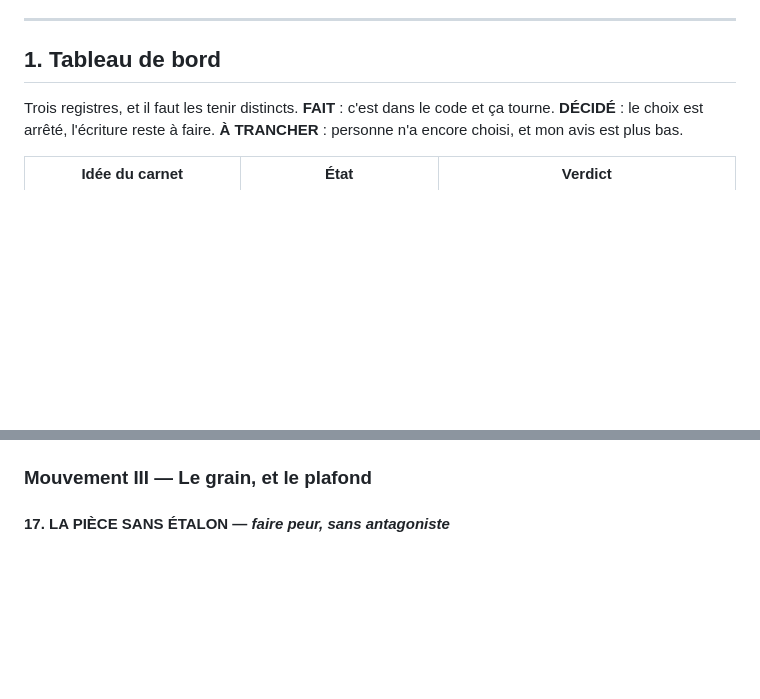
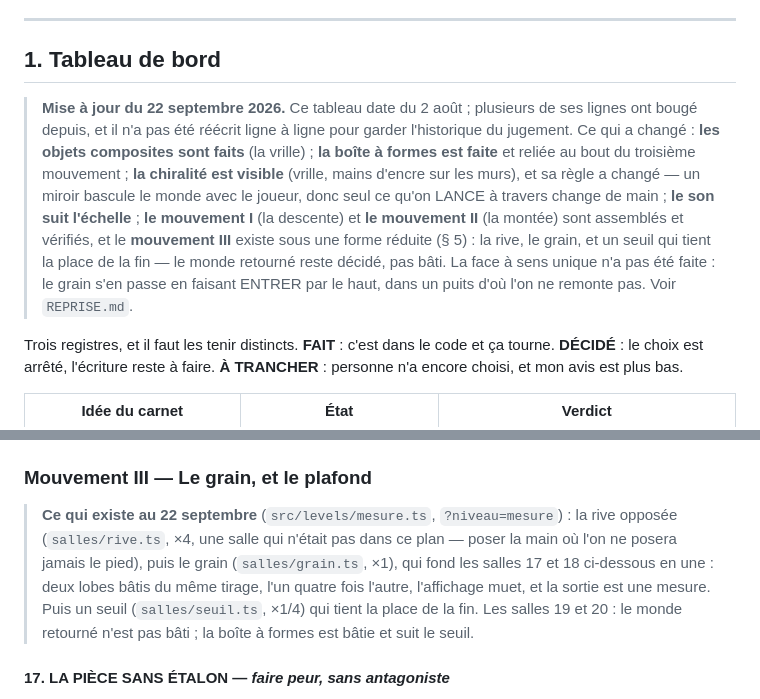
Before and after one commit to hugohismans/sumi-portals, a Markdown page: CONCEPTION.md, 2 parts joined by grey strips. Rendered like a GitHub page; blank space fills up the shorter version.

```diff
--- a/CONCEPTION.md
+++ b/CONCEPTION.md
@@ -26,6 +26,20 @@ plan) et dans les messages de commit.
 ---
 
 ## 1. Tableau de bord
+
+> **Mise à jour du 22 septembre 2026.** Ce tableau date du 2 août ; plusieurs de
+> ses lignes ont bougé depuis, et il n'a pas été réécrit ligne à ligne pour
+> garder l'historique du jugement. Ce qui a changé : **les objets composites
+> sont faits** (la vrille) ; **la boîte à formes est faite** et reliée au bout
+> du troisième mouvement ; **la chiralité est visible** (vrille, mains d'encre
+> sur les murs), et sa règle a changé — un miroir bascule le monde avec le
+> joueur, donc seul ce qu'on LANCE à travers change de main ; **le son suit
+> l'échelle** ; **le mouvement I** (la descente) et **le mouvement II** (la
+> montée) sont assemblés et vérifiés, et le **mouvement III** existe sous une
+> forme réduite (§ 5) : la rive, le grain, et un seuil qui tient la place de
+> la fin — le monde retourné reste décidé, pas bâti. La face à sens unique
+> n'a pas été faite : le grain s'en passe en faisant ENTRER par le haut, dans
+> un puits d'où l'on ne remonte pas. Voir `REPRISE.md`.
 
 Trois registres, et il faut les tenir distincts. **FAIT** : c'est dans le code et
 ça tourne. **DÉCIDÉ** : le choix est arrêté, l'écriture reste à faire. **À
@@ -893,6 +907,15 @@ minute.
 
 ### Mouvement III — Le grain, et le plafond
 
+> **Ce qui existe au 22 septembre** (`src/levels/mesure.ts`, `?niveau=mesure`) :
+> la rive opposée (`salles/rive.ts`, ×4, une salle qui n'était pas dans ce plan
+> — poser la main où l'on ne posera jamais le pied), puis le grain
+> (`salles/grain.ts`, ×1), qui fond les salles 17 et 18 ci-dessous en une : deux
+> lobes bâtis du même tirage, l'un quatre fois l'autre, l'affichage muet, et la
+> sortie est une mesure. Puis un seuil (`salles/seuil.ts`, ×1/4) qui tient la
+> place de la fin. Les salles 19 et 20 : le monde retourné n'est pas bâti ; la
+> boîte à formes est bâtie et suit le seuil.
+
 #### 17. LA PIÈCE SANS ÉTALON — *faire peur, sans antagoniste*
 
 Une salle ronde, sans arête, sans montant, sans porte visible. Les parois sont du
```
Also changed, not shown: README.md (+12 -9 lines).
